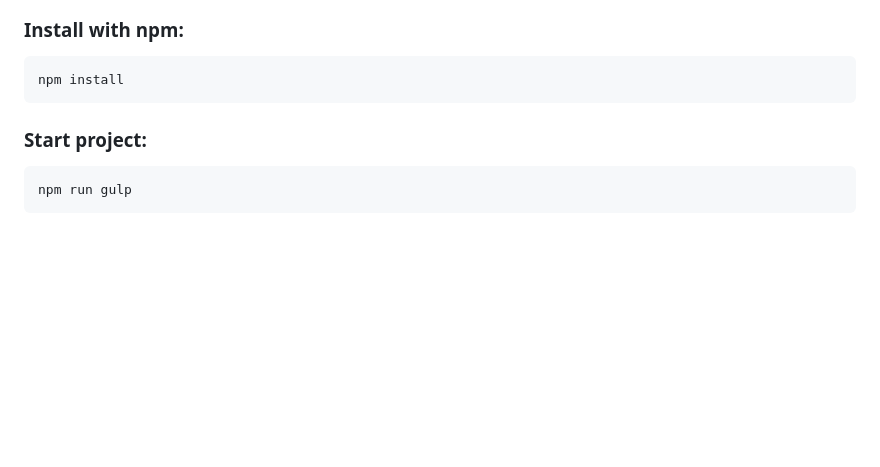
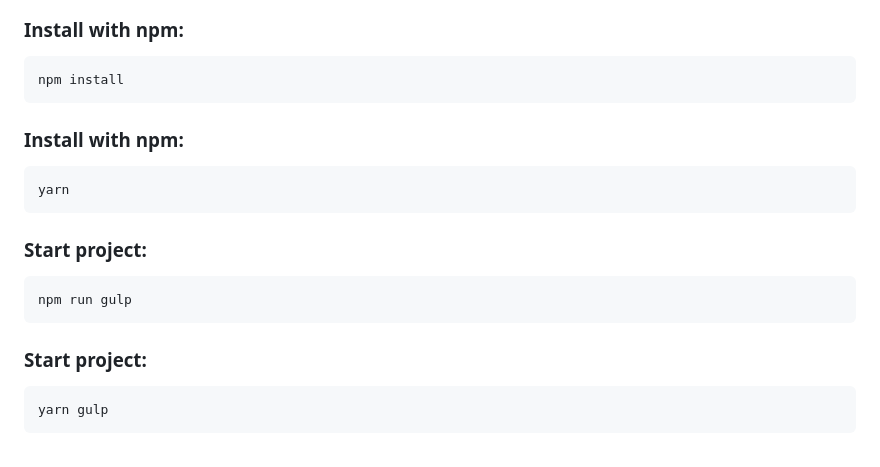
Before and after one commit to kah3vich/Look-wider, a Markdown page: readme.md, the part around one of its changes. Drawn GitHub-style; blank space fills up the shorter version.

Commit message:
feat: schema readme file

````diff
--- a/readme.md
+++ b/readme.md
@@ -44,11 +46,23 @@
 npm install
 ```
 
+### Install with npm:
+
+```bash
+yarn
+```
+
 ### Start project:
 
 ```bash
 npm run gulp
 ```
 
+### Start project:
+
+```bash
+yarn gulp
+```
+
 <!-- ||| -->
 
````
Also changed, not shown: other parts of readme.md (+38 -20 lines).
